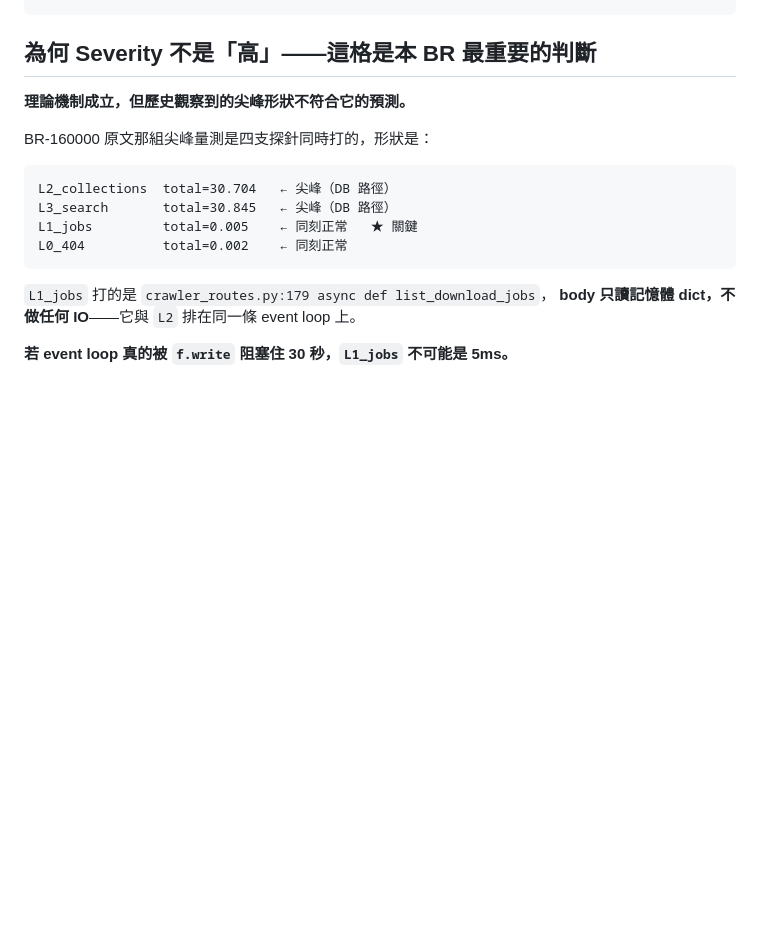
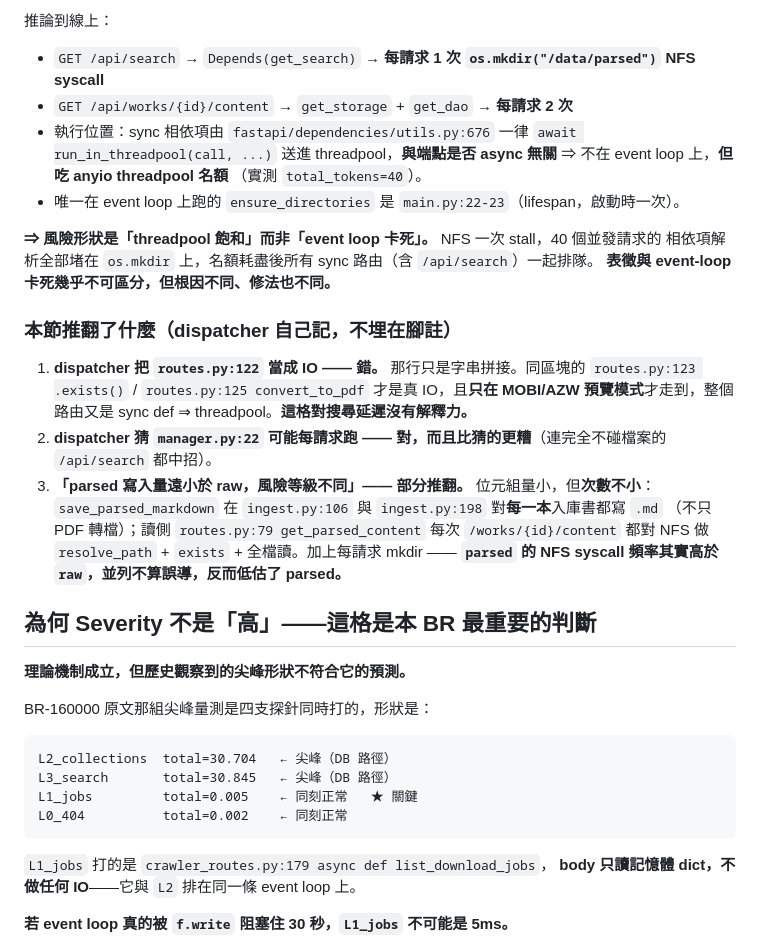
Before and after one commit to Raw1mage/openshelf, a Markdown page: issues/BR-20260821_040000-raw-and-parsed-dirs-still-on-nfs-after-db-migration.md, the part around one of its changes. Drawn GitHub-style; blank space fills up the shorter version.

```diff
--- a/issues/BR-20260821_040000-raw-and-parsed-dirs-still-on-nfs-after-db-migration.md
+++ b/issues/BR-20260821_040000-raw-and-parsed-dirs-still-on-nfs-after-db-migration.md
@@ -98,3 +166,29 @@ CONTROL grep 'zzz_not_a_dir' app/  →  0 命中（rc=1），證明上面的命
+推論到線上：
+
+- `GET /api/search` → `Depends(get_search)` → **每請求 1 次 `os.mkdir("/data/parsed")` NFS syscall**
+- `GET /api/works/{id}/content` → `get_storage` + `get_dao` → **每請求 2 次**
+- 執行位置：sync 相依項由 `fastapi/dependencies/utils.py:676` 一律 `await run_in_threadpool(call, ...)`
+  送進 threadpool，**與端點是否 async 無關** ⇒ 不在 event loop 上，**但吃 anyio threadpool 名額**
+  （實測 `total_tokens=40`）。
+- 唯一在 event loop 上跑的 `ensure_directories` 是 `main.py:22-23`（lifespan，啟動時一次）。
+
+**⇒ 風險形狀是「threadpool 飽和」而非「event loop 卡死」。** NFS 一次 stall，40 個並發請求的
+相依項解析全部堵在 `os.mkdir` 上，名額耗盡後所有 sync 路由（含 `/api/search`）一起排隊。
+**表徵與 event-loop 卡死幾乎不可區分，但根因不同、修法也不同。**
+
+### 本節推翻了什麼（dispatcher 自己記，不埋在腳註）
+
+1. **dispatcher 把 `routes.py:122` 當成 IO —— 錯。** 那行只是字串拼接。同區塊的
+   `routes.py:123 .exists()` / `routes.py:125 convert_to_pdf` 才是真 IO，且**只在 MOBI/AZW
+   預覽模式**才走到，整個路由又是 sync def ⇒ threadpool。**這格對搜尋延遲沒有解釋力。**
+2. **dispatcher 猜 `manager.py:22` 可能每請求跑 —— 對，而且比猜的更糟**（連完全不碰檔案的
+   `/api/search` 都中招）。
+3. **「parsed 寫入量遠小於 raw，風險等級不同」—— 部分推翻。** 位元組量小，但**次數不小**：
+   `save_parsed_markdown` 在 `ingest.py:106` 與 `ingest.py:198` 對**每一本**入庫書都寫 `.md`
+   （不只 PDF 轉檔）；讀側 `routes.py:79 get_parsed_content` 每次 `/works/{id}/content` 都對 NFS
+   做 `resolve_path` + `exists` + 全檔讀。加上每請求 mkdir ——
+   **`parsed` 的 NFS syscall 頻率其實高於 `raw`，並列不算誤導，反而低估了 parsed。**
+
 ## 為何 Severity 不是「高」——這格是本 BR 最重要的判斷
 
 **理論機制成立，但歷史觀察到的尖峰形狀不符合它的預測。**
```
Also changed, not shown: other parts of issues/BR-20260821_040000-raw-and-parsed-dirs-still-on-nfs-after-db-migration.md (+68 -0 lines), issues/BR-20260821_050000-search-common-word-takes-92-seconds.md (added, +154 -0 lines).
